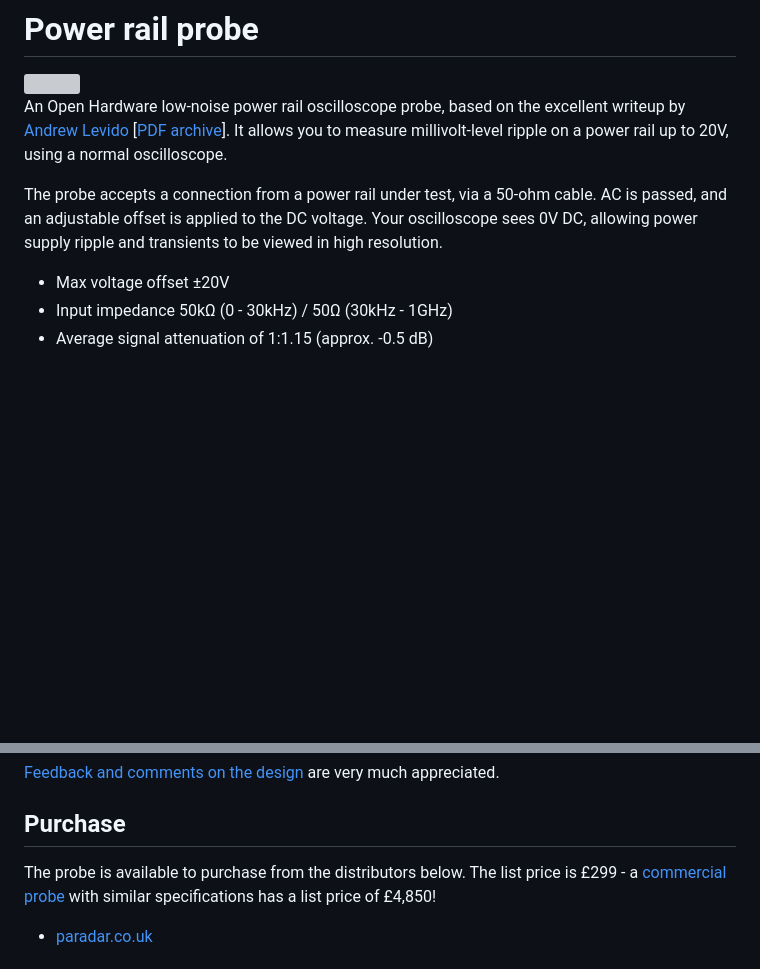
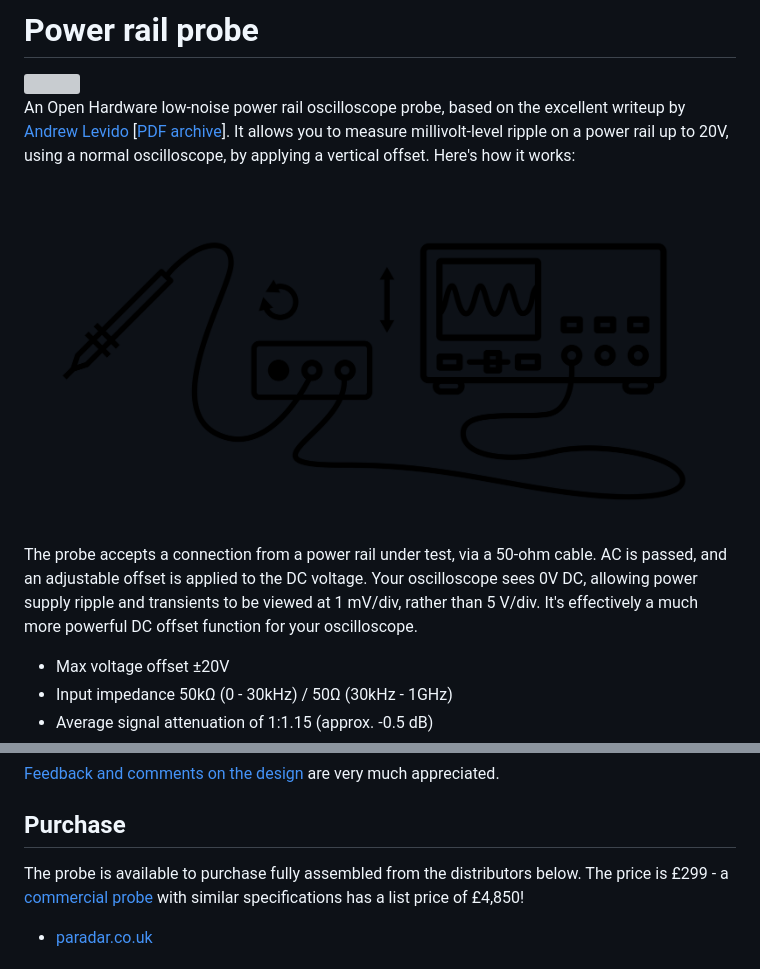
Before and after one commit to blinken/power-rail-probe, a Markdown page: README.md, 2 parts joined by grey strips. Drawn GitHub-style; pictures changed too: doc/diagram.png (added); blank space fills up the shorter version; grey boxes are pictures that could not be loaded.

Commit message:
add diagram explaining connection and operation

```diff
--- a/README.md
+++ b/README.md
@@ -6,12 +6,15 @@ An Open Hardware low-noise power rail oscilloscope probe, based on the excellent
 [Andrew Levido](https://circuitcellar.com/research-design-hub/projects/building-a-power-rail-probe/)
 [[PDF archive](doc/circuit_cellar-building_a_power_rail_probe.pdf)]. It allows
 you to measure millivolt-level ripple on a power rail up to 20V, using a normal
-oscilloscope.
+oscilloscope, by applying a vertical offset. Here's how it works:
+
+<img src="./doc/diagram.png" alt="Connection diagram" width="700">
 
 The probe accepts a connection from a power rail under test, via a 50-ohm
 cable. AC is passed, and an adjustable offset is applied to the DC voltage.
 Your oscilloscope sees 0V DC, allowing power supply ripple and transients to be
-viewed in high resolution.
+viewed at 1 mV/div, rather than 5 V/div. It's effectively a much more powerful
+DC offset function for your oscilloscope.
 
  * Max voltage offset ±20V
  * Input impedance 50kΩ (0 - 30kHz) / 50Ω (30kHz - 1GHz)
@@ -29,7 +32,7 @@ works best with inputs <1-ohm impedence.
 
 ## Purchase
 
-The probe is available to purchase from the distributors below. The list price
+The probe is available to purchase fully assembled from the distributors below. The price
 is £299 - a [commercial probe](https://www.tek.com/en/products/oscilloscopes/oscilloscope-probes/power-rail-probes)
 with similar specifications has a list price of £4,850!
 
```
Also changed, not shown: 1 other file.
